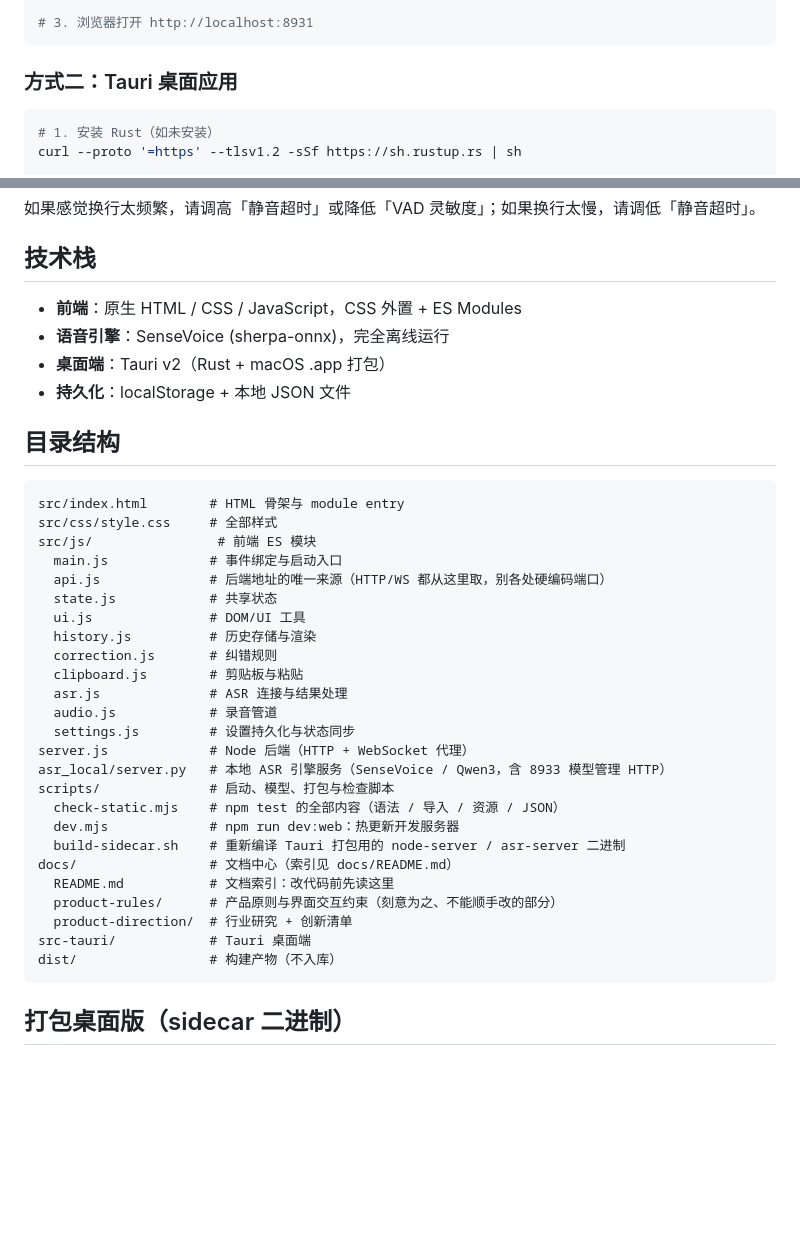
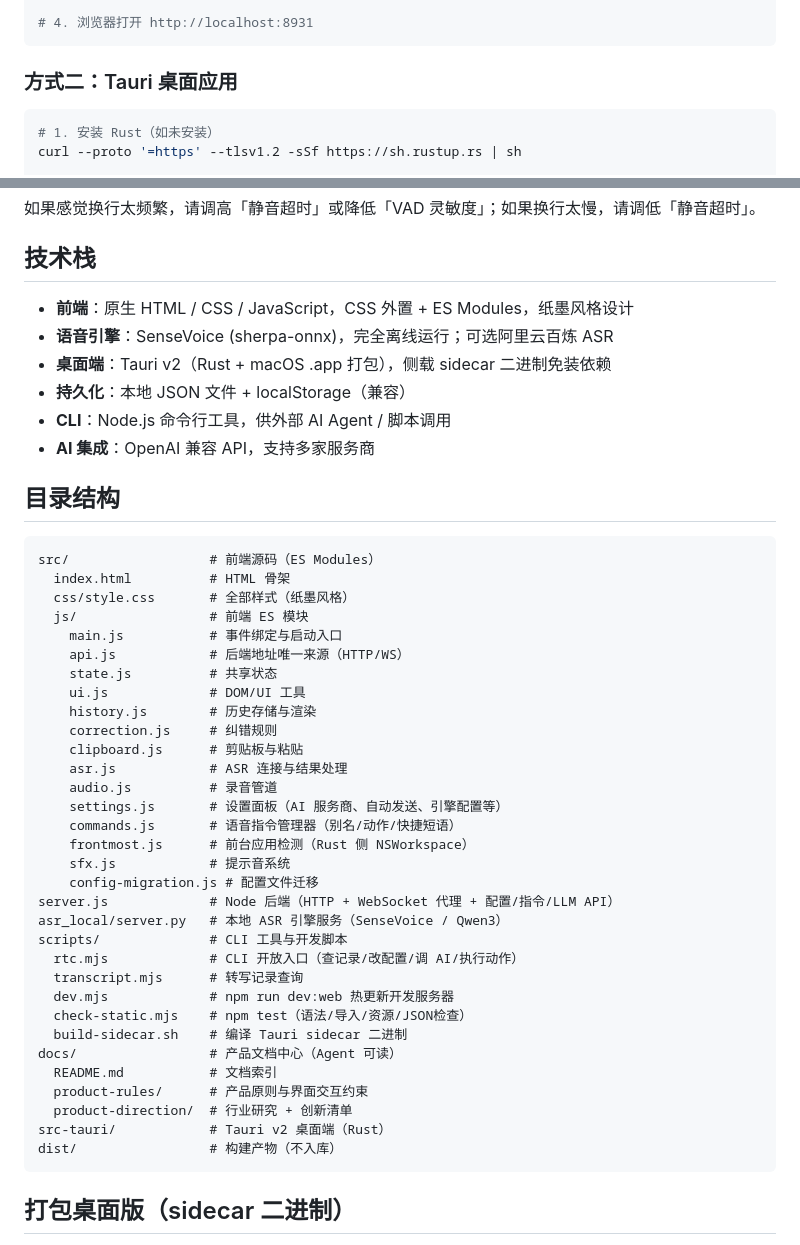
Before and after one commit to ttmouse/RTC, a Markdown page: README.md, 2 parts joined by grey strips. Drawn GitHub-style; blank space fills up the shorter version.

````diff
--- a/README.md
+++ b/README.md
@@ -27,6 +84,6 @@ npm run build
 node server.js
 
-# 3. 浏览器打开 http://localhost:8931
+# 4. 浏览器打开 http://localhost:8931
 ```
 
 ### 方式二：Tauri 桌面应用
@@ -108,38 +165,47 @@ pip install sherpa-onnx numpy websockets
 
 ## 技术栈
 
-- **前端**：原生 HTML / CSS / JavaScript，CSS 外置 + ES Modules
-- **语音引擎**：SenseVoice (sherpa-onnx)，完全离线运行
-- **桌面端**：Tauri v2（Rust + macOS .app 打包）
-- **持久化**：localStorage + 本地 JSON 文件
+- **前端**：原生 HTML / CSS / JavaScript，CSS 外置 + ES Modules，纸墨风格设计
+- **语音引擎**：SenseVoice (sherpa-onnx)，完全离线运行；可选阿里云百炼 ASR
+- **桌面端**：Tauri v2（Rust + macOS .app 打包），侧载 sidecar 二进制免装依赖
+- **持久化**：本地 JSON 文件 + localStorage（兼容）
+- **CLI**：Node.js 命令行工具，供外部 AI Agent / 脚本调用
+- **AI 集成**：OpenAI 兼容 API，支持多家服务商
 
 ## 目录结构
 
 ```text
-src/index.html        # HTML 骨架与 module entry
-src/css/style.css     # 全部样式
-src/js/                # 前端 ES 模块
-  main.js             # 事件绑定与启动入口
-  api.js              # 后端地址的唯一来源（HTTP/WS 都从这里取，别各处硬编码端口）
-  state.js            # 共享状态
-  ui.js               # DOM/UI 工具
-  history.js          # 历史存储与渲染
-  correction.js       # 纠错规则
-  clipboard.js        # 剪贴板与粘贴
-  asr.js              # ASR 连接与结果处理
-  audio.js            # 录音管道
-  settings.js         # 设置持久化与状态同步
-server.js             # Node 后端（HTTP + WebSocket 代理）
-asr_local/server.py   # 本地 ASR 引擎服务（SenseVoice / Qwen3，含 8933 模型管理 HTTP）
-scripts/              # 启动、模型、打包与检查脚本
-  check-static.mjs    # npm test 的全部内容（语法 / 导入 / 资源 / JSON）
-  dev.mjs             # npm run dev:web：热更新开发服务器
-  build-sidecar.sh    # 重新编译 Tauri 打包用的 node-server / asr-server 二进制
-docs/                 # 文档中心（索引见 docs/README.md）
-  README.md           # 文档索引：改代码前先读这里
-  product-rules/      # 产品原则与界面交互约束（刻意为之、不能顺手改的部分）
+src/                  # 前端源码（ES Modules）
+  index.html          # HTML 骨架
+  css/style.css       # 全部样式（纸墨风格）
+  js/                 # 前端 ES 模块
+    main.js           # 事件绑定与启动入口
+    api.js            # 后端地址唯一来源（HTTP/WS）
+    state.js          # 共享状态
+    ui.js             # DOM/UI 工具
+    history.js        # 历史存储与渲染
+    correction.js     # 纠错规则
+    clipboard.js      # 剪贴板与粘贴
+    asr.js            # ASR 连接与结果处理
+    audio.js          # 录音管道
+    settings.js       # 设置面板（AI 服务商、自动发送、引擎配置等）
+    commands.js       # 语音指令管理器（别名/动作/快捷短语）
+    frontmost.js      # 前台应用检测（Rust 侧 NSWorkspace）
+    sfx.js            # 提示音系统
+    config-migration.js # 配置文件迁移
+server.js             # Node 后端（HTTP + WebSocket 代理 + 配置/指令/LLM API）
+asr_local/server.py   # 本地 ASR 引擎服务（SenseVoice / Qwen3）
+scripts/              # CLI 工具与开发脚本
+  rtc.mjs             # CLI 开放入口（查记录/改配置/调 AI/执行动作）
+  transcript.mjs      # 转写记录查询
+  dev.mjs             # npm run dev:web 热更新开发服务器
+  check-static.mjs    # npm test（语法/导入/资源/JSON检查）
+  build-sidecar.sh    # 编译 Tauri sidecar 二进制
+docs/                 # 产品文档中心（Agent 可读）
+  README.md           # 文档索引
+  product-rules/      # 产品原则与界面交互约束
   product-direction/  # 行业研究 + 创新清单
-src-tauri/            # Tauri 桌面端
+src-tauri/            # Tauri v2 桌面端（Rust）
 dist/                 # 构建产物（不入库）
 ```
 
````
Also changed, not shown: other parts of README.md (+63 -6 lines).
